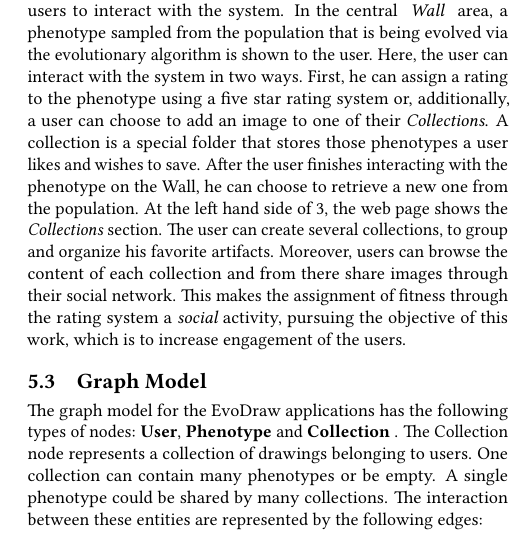
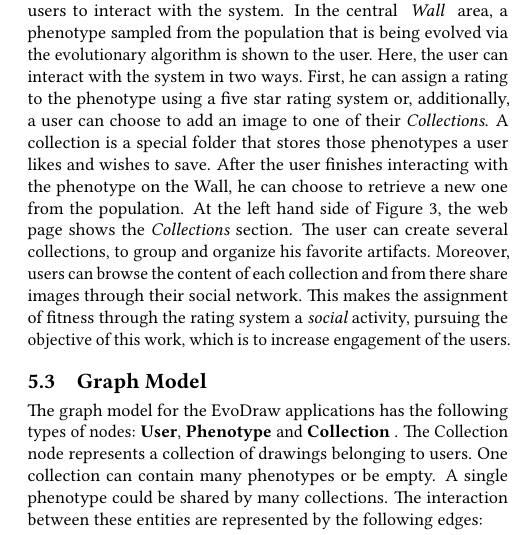
Before and after one commit to mariosky/2017-Human-Centered-IEC, a LaTeX paper (2017-GECCO-Modeling-User-Interactions-in-IEC/paper-front.tex, which reads 2017-GECCO-Modeling-User-Interactions-in-IEC/paper-body.tex): part of one column of page 5 of 8, cut so that both start at the same text. Compiled offline with pdfLaTeX.

Commit message:
figure arreglado

```diff
--- a/2017-GECCO-Modeling-User-Interactions-in-IEC/paper-body.tex
+++ b/2017-GECCO-Modeling-User-Interactions-in-IEC/paper-body.tex
@@ -383,7 +383,7 @@ additionally, a user can choose to add an image to one of their \emph{Collection
 A collection is a special folder that stores those phenotypes a user likes and wishes
 to save. After the user finishes interacting with the phenotype
 on the Wall, he can choose to retrieve a new one from the population.
-At the left hand side of \ref{fig:web}, the web page shows the \emph{Collections} section.
+At the left hand side of Figure \ref{fig:web}, the web page shows the \emph{Collections} section.
 The user can create several collections, to group and organize his favorite
 artifacts. Moreover, users can browse the content of each collection and from
 there share images through their social network. This makes the assignment
```
